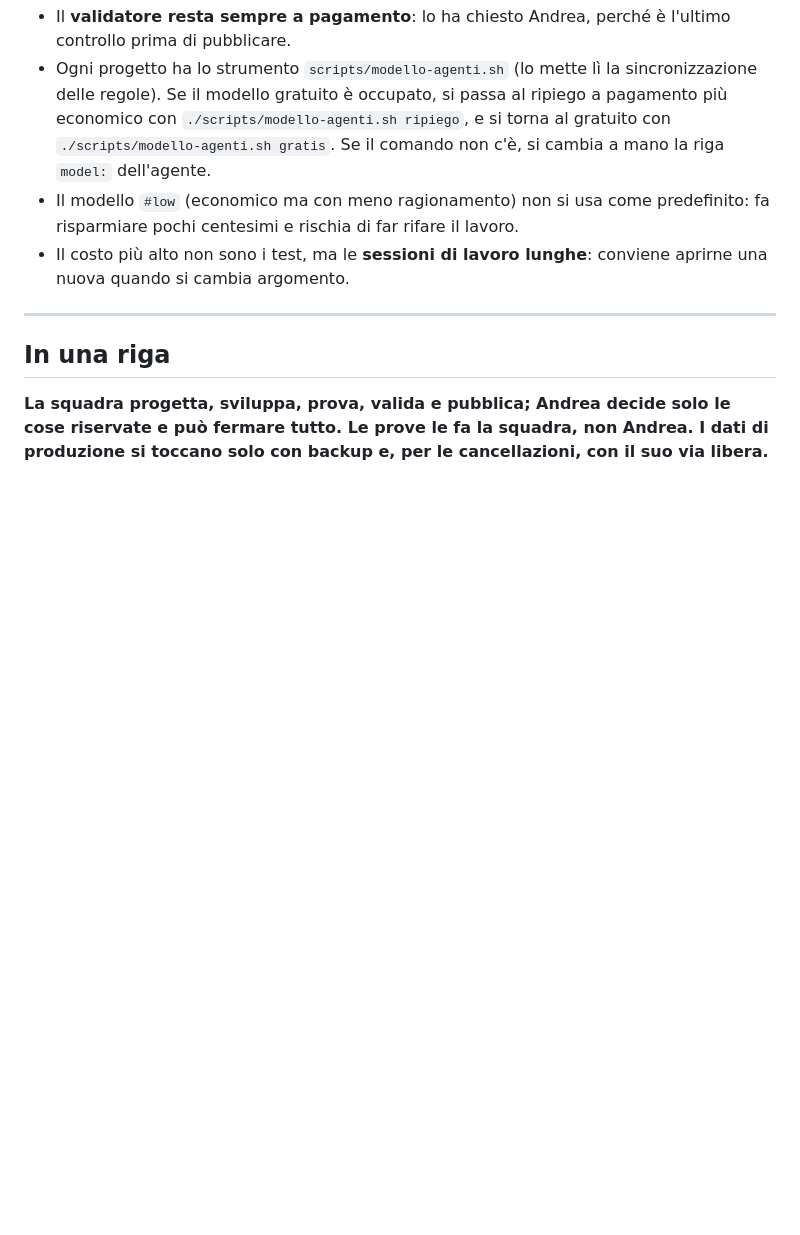
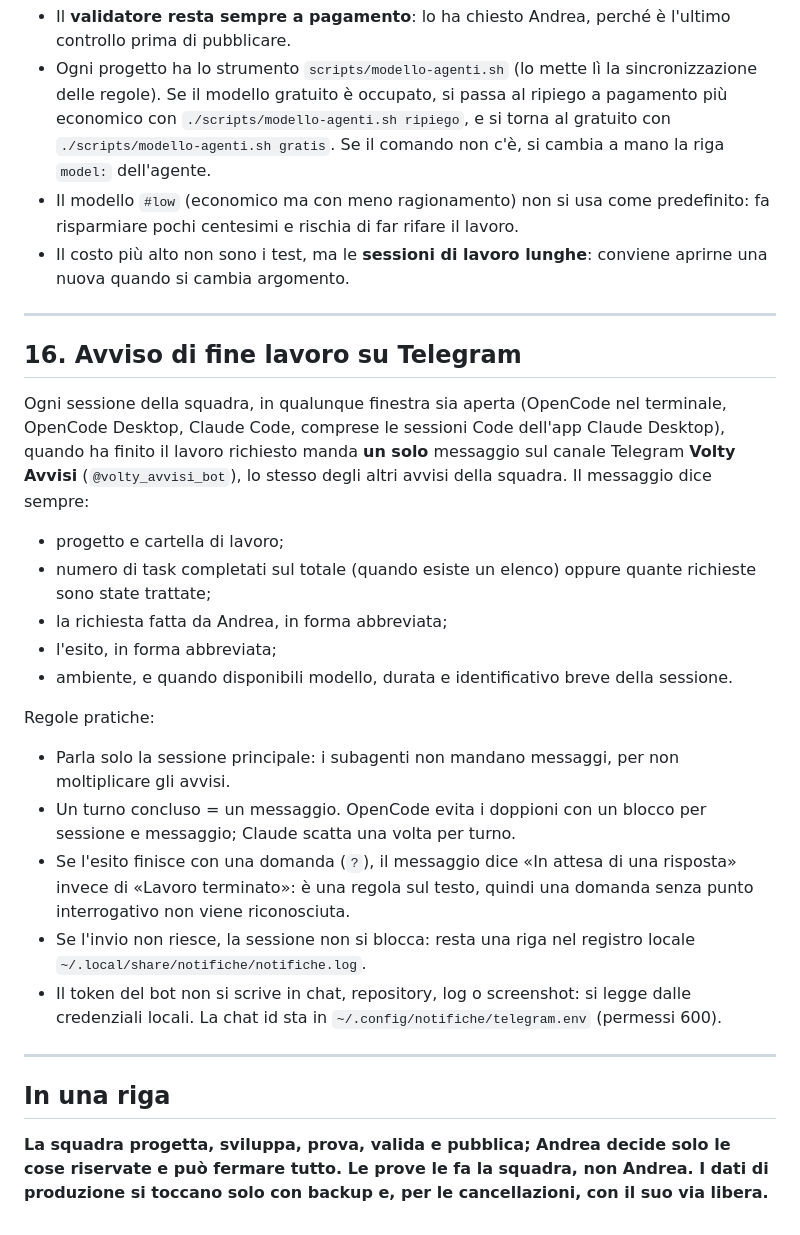
Before and after one commit to sbotz17/avanza, a Markdown page: REGOLE-IN-BREVE.md, the part around the change. Drawn GitHub-style; blank space fills up the shorter version.

Commit message:
chore: sync squad rules from squadraalphalab

```diff
--- a/REGOLE-IN-BREVE.md
+++ b/REGOLE-IN-BREVE.md
@@ -298,6 +298,34 @@ La fonte globale è `sbotz17/squadraalphalab` (`CLAUDE.md`, `DECISIONI.md`, `ski
 
 ---
 
+## 16. Avviso di fine lavoro su Telegram
+
+Ogni sessione della squadra, in qualunque finestra sia aperta (OpenCode nel terminale, OpenCode Desktop,
+Claude Code, comprese le sessioni Code dell'app Claude Desktop), quando ha finito il lavoro richiesto manda **un solo** messaggio sul canale
+Telegram **Volty Avvisi** (`@volty_avvisi_bot`), lo stesso degli altri avvisi della squadra. Il messaggio
+dice sempre:
+
+- progetto e cartella di lavoro;
+- numero di task completati sul totale (quando esiste un elenco) oppure quante richieste sono state trattate;
+- la richiesta fatta da Andrea, in forma abbreviata;
+- l'esito, in forma abbreviata;
+- ambiente, e quando disponibili modello, durata e identificativo breve della sessione.
+
+Regole pratiche:
+
+- Parla solo la sessione principale: i subagenti non mandano messaggi, per non moltiplicare gli avvisi.
+- Un turno concluso = un messaggio. OpenCode evita i doppioni con un blocco per sessione e messaggio; Claude
+  scatta una volta per turno.
+- Se l'esito finisce con una domanda (`?`), il messaggio dice «In attesa di una risposta» invece di
+  «Lavoro terminato»: è una regola sul testo, quindi una domanda senza punto interrogativo non viene
+  riconosciuta.
+- Se l'invio non riesce, la sessione non si blocca: resta una riga nel registro locale
+  `~/.local/share/notifiche/notifiche.log`.
+- Il token del bot non si scrive in chat, repository, log o screenshot: si legge dalle credenziali locali. La
+  chat id sta in `~/.config/notifiche/telegram.env` (permessi 600).
+
+---
+
 ## In una riga
 
 **La squadra progetta, sviluppa, prova, valida e pubblica; Andrea decide solo le cose riservate e può
```
Also changed, not shown: AGENTS.md (+18 -0 lines), DECISIONI.md (+36 -0 lines).
